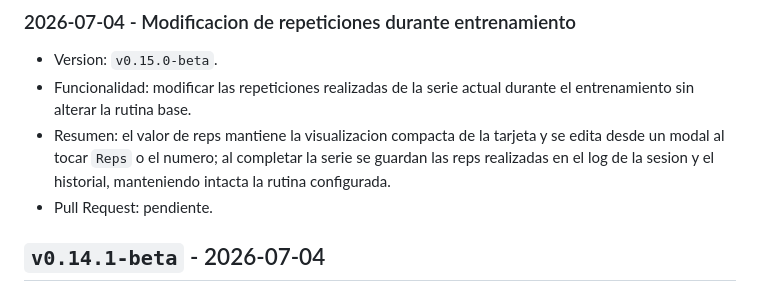
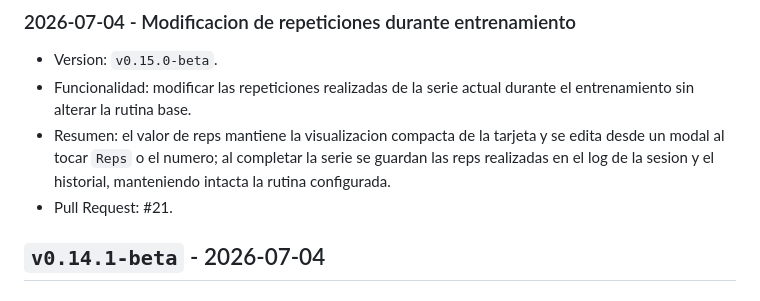
Before and after one commit to abonvicini/TraningApp, a Markdown page: CHANGELOG.md, the part around the change. Drawn GitHub-style.

Commit message:
docs: reference edit reps pull request

```diff
--- a/CHANGELOG.md
+++ b/CHANGELOG.md
@@ -7,7 +7,7 @@
 - Version: `v0.15.0-beta`.
 - Funcionalidad: modificar las repeticiones realizadas de la serie actual durante el entrenamiento sin alterar la rutina base.
 - Resumen: el valor de reps mantiene la visualizacion compacta de la tarjeta y se edita desde un modal al tocar `Reps` o el numero; al completar la serie se guardan las reps realizadas en el log de la sesion y el historial, manteniendo intacta la rutina configurada.
-- Pull Request: pendiente.
+- Pull Request: #21.
 
 ## `v0.14.1-beta` - 2026-07-04
 
```
